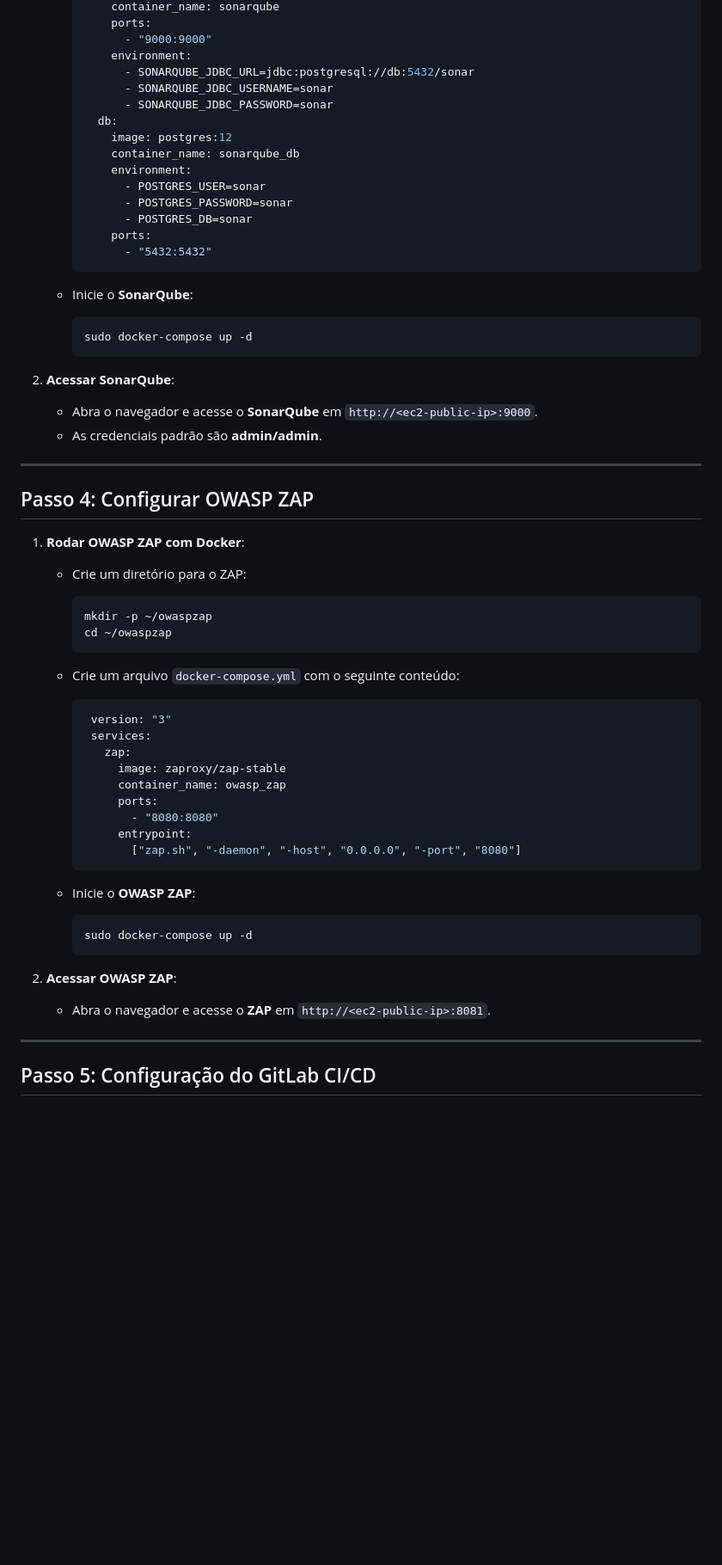
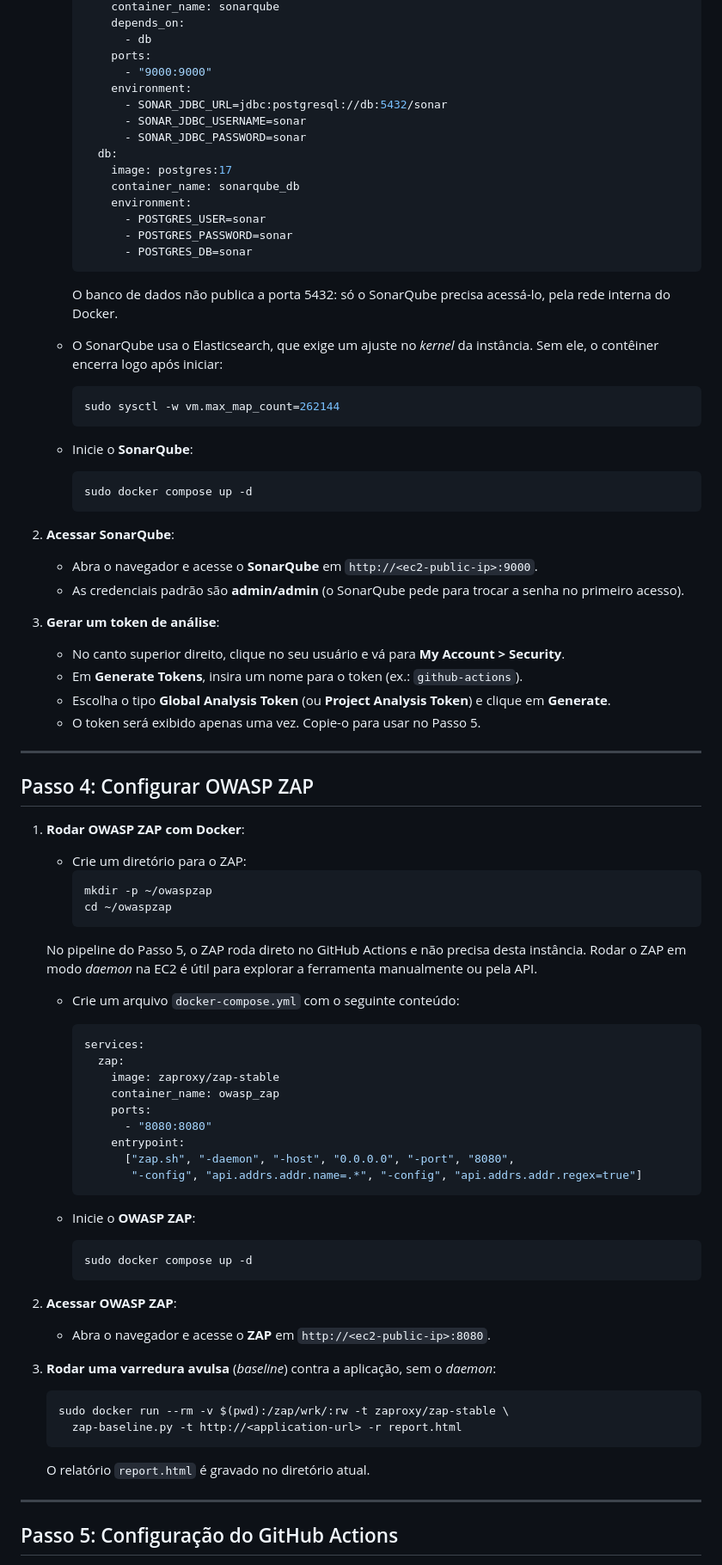
Before and after one commit to cassiowt/nodepipeline-devops, a Markdown page: docs/CICD_SAST_DAST.md, the part around one of its changes. Shown at 86% size. GitHub-like rendering; blank space fills up the shorter version.

````diff
--- a/docs/CICD_SAST_DAST.md
+++ b/docs/CICD_SAST_DAST.md
@@ -67,29 +76,42 @@ Este tutorial irá guiá-lo através da configuração de um **pipeline CI/CD**
          container_name: sonarqube
+         depends_on:
+           - db
          ports:
            - "9000:9000"
          environment:
-           - SONARQUBE_JDBC_URL=jdbc:postgresql://db:5432/sonar
-           - SONARQUBE_JDBC_USERNAME=sonar
-           - SONARQUBE_JDBC_PASSWORD=sonar
+           - SONAR_JDBC_URL=jdbc:postgresql://db:5432/sonar
+           - SONAR_JDBC_USERNAME=sonar
+           - SONAR_JDBC_PASSWORD=sonar
        db:
-         image: postgres:12
+         image: postgres:17
          container_name: sonarqube_db
          environment:
            - POSTGRES_USER=sonar
            - POSTGRES_PASSWORD=sonar
            - POSTGRES_DB=sonar
-         ports:
-           - "5432:5432"
+     ```
+
+     O banco de dados não publica a porta 5432: só o SonarQube precisa acessá-lo, pela rede interna do Docker.
+
+   - O SonarQube usa o Elasticsearch, que exige um ajuste no *kernel* da instância. Sem ele, o contêiner encerra logo após iniciar:
+     ```bash
+     sudo sysctl -w vm.max_map_count=262144
      ```
 
    - Inicie o **SonarQube**:
      ```bash
-     sudo docker-compose up -d
+     sudo docker compose up -d
      ```
 
 2. **Acessar SonarQube**:
    - Abra o navegador e acesse o **SonarQube** em `http://<ec2-public-ip>:9000`.
-   - As credenciais padrão são **admin/admin**.
+   - As credenciais padrão são **admin/admin** (o SonarQube pede para trocar a senha no primeiro acesso).
+
+3. **Gerar um token de análise**:
+   - No canto superior direito, clique no seu usuário e vá para **My Account > Security**.
+   - Em **Generate Tokens**, insira um nome para o token (ex.: `github-actions`).
+   - Escolha o tipo **Global Analysis Token** (ou **Project Analysis Token**) e clique em **Generate**.
+   - O token será exibido apenas uma vez. Copie-o para usar no Passo 5.
 
 ---
 
@@ -102,28 +124,37 @@ Este tutorial irá guiá-lo através da configuração de um **pipeline CI/CD**
      cd ~/owaspzap
      ```
 
+   No pipeline do Passo 5, o ZAP roda direto no GitHub Actions e não precisa desta instância. Rodar o ZAP em modo *daemon* na EC2 é útil para explorar a ferramenta manualmente ou pela API.
+
    - Crie um arquivo `docker-compose.yml` com o seguinte conteúdo:
      ```yaml
-      version: "3"
-      services:
-        zap:
-          image: zaproxy/zap-stable
-          container_name: owasp_zap
-          ports:
-            - "8080:8080"
-          entrypoint:
-            ["zap.sh", "-daemon", "-host", "0.0.0.0", "-port", "8080"]
+     services:
+       zap:
+         image: zaproxy/zap-stable
+         container_name: owasp_zap
+         ports:
+           - "8080:8080"
+         entrypoint:
+           ["zap.sh", "-daemon", "-host", "0.0.0.0", "-port", "8080",
+            "-config", "api.addrs.addr.name=.*", "-config", "api.addrs.addr.regex=true"]
      ```
 
    - Inicie o **OWASP ZAP**:
      ```bash
-     sudo docker-compose up -d
+     sudo docker compose up -d
      ```
 
 2. **Acessar OWASP ZAP**:
-   - Abra o navegador e acesse o **ZAP** em `http://<ec2-public-ip>:8081`.
+   - Abra o navegador e acesse o **ZAP** em `http://<ec2-public-ip>:8080`.
+
+3. **Rodar uma varredura avulsa** (*baseline*) contra a aplicação, sem o *daemon*:
+   ```bash
+   sudo docker run --rm -v $(pwd):/zap/wrk/:rw -t zaproxy/zap-stable \
+     zap-baseline.py -t http://<application-url> -r report.html
+   ```
+   O relatório `report.html` é gravado no diretório atual.
 
 ---
 
-## Passo 5: Configuração do GitLab CI/CD
+## Passo 5: Configuração do GitHub Actions
 
````
Also changed, not shown: other parts of docs/CICD_SAST_DAST.md (+78 -71 lines).
